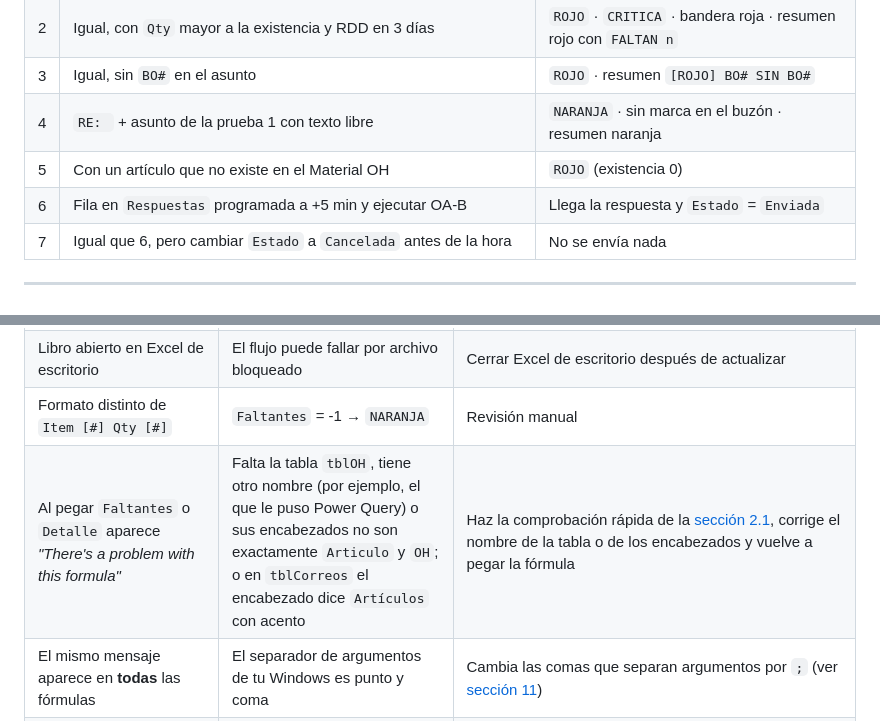
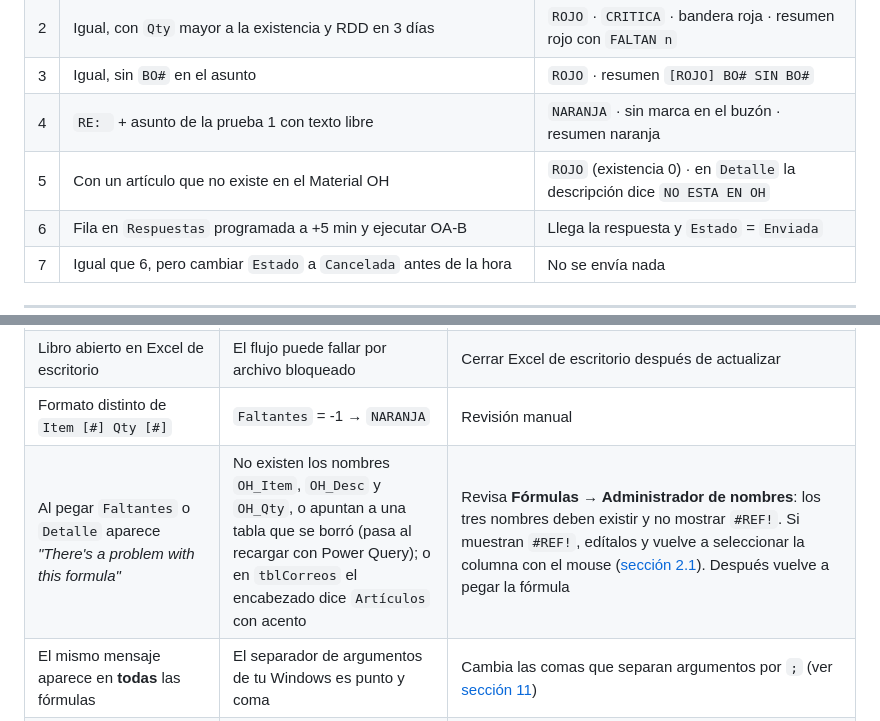
Before and after one commit to Juander161/OA-JRM, a Markdown page: docs/PROPUESTA_SIN_DESARROLLO.md, 2 parts joined by grey strips. Drawn GitHub-style.

```diff
--- a/docs/PROPUESTA_SIN_DESARROLLO.md
+++ b/docs/PROPUESTA_SIN_DESARROLLO.md
@@ -452,7 +479,7 @@ Envía desde el buzón compartido una respuesta preparada en la hoja `Respuestas
 | 2 | Igual, con `Qty` mayor a la existencia y RDD en 3 días | `ROJO` · `CRITICA` · bandera roja · resumen rojo con `FALTAN n` |
 | 3 | Igual, sin `BO#` en el asunto | `ROJO` · resumen `[ROJO] BO# SIN BO#` |
 | 4 | `RE: ` + asunto de la prueba 1 con texto libre | `NARANJA` · sin marca en el buzón · resumen naranja |
-| 5 | Con un artículo que no existe en el Material OH | `ROJO` (existencia 0) |
+| 5 | Con un artículo que no existe en el Material OH | `ROJO` (existencia 0) · en `Detalle` la descripción dice `NO ESTA EN OH` |
 | 6 | Fila en `Respuestas` programada a +5 min y ejecutar OA-B | Llega la respuesta y `Estado` = `Enviada` |
 | 7 | Igual que 6, pero cambiar `Estado` a `Cancelada` antes de la hora | No se envía nada |
 
@@ -469,7 +496,7 @@ Envía desde el buzón compartido una respuesta preparada en la hoja `Respuestas
 | Desencadenadores de Outlook | Revisan el buzón cada pocos minutos, no al instante | Esperado |
 | Libro abierto en Excel de escritorio | El flujo puede fallar por archivo bloqueado | Cerrar Excel de escritorio después de actualizar |
 | Formato distinto de `Item [#] Qty [#]` | `Faltantes` = -1 → `NARANJA` | Revisión manual |
-| Al pegar `Faltantes` o `Detalle` aparece *"There's a problem with this formula"* | Falta la tabla `tblOH`, tiene otro nombre (por ejemplo, el que le puso Power Query) o sus encabezados no son exactamente `Articulo` y `OH`; o en `tblCorreos` el encabezado dice `Artículos` con acento | Haz la comprobación rápida de la [sección 2.1](#21-hoja-materialoh--tabla-tbloh), corrige el nombre de la tabla o de los encabezados y vuelve a pegar la fórmula |
+| Al pegar `Faltantes` o `Detalle` aparece *"There's a problem with this formula"* | No existen los nombres `OH_Item`, `OH_Desc` y `OH_Qty`, o apuntan a una tabla que se borró (pasa al recargar con Power Query); o en `tblCorreos` el encabezado dice `Artículos` con acento | Revisa **Fórmulas → Administrador de nombres**: los tres nombres deben existir y no mostrar `#REF!`. Si muestran `#REF!`, edítalos y vuelve a seleccionar la columna con el mouse ([sección 2.1](#21-hoja-materialoh--tabla-tbloh)). Después vuelve a pegar la fórmula |
 | El mismo mensaje aparece en **todas** las fórmulas | El separador de argumentos de tu Windows es punto y coma | Cambia las comas que separan argumentos por `;` (ver [sección 11](#11-fórmulas-en-excel-en-español)) |
 | **Obtener una fila** marca error con el valor de clave | Algunos Id. de mensaje traen caracteres que Excel Online no acepta como clave | Agrega en `tblCorreos` la columna `Fila` = `=ROW()-ROW(tblCorreos[[#Headers],[IdCorreo]])` · en el desencadenador **Configuración → Control de simultaneidad → Grado de paralelismo 1** · cambia 5.6 por **Enumerar filas presentes en una tabla** con *Ordenar por* `Fila desc` y *Número superior* `1` |
 
```
Also changed, not shown: other parts of docs/PROPUESTA_SIN_DESARROLLO.md (+60 -33 lines).
